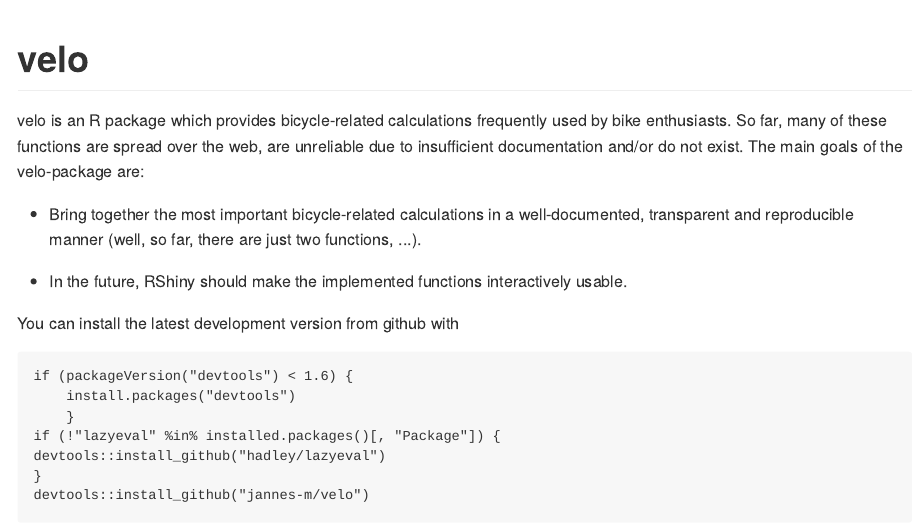
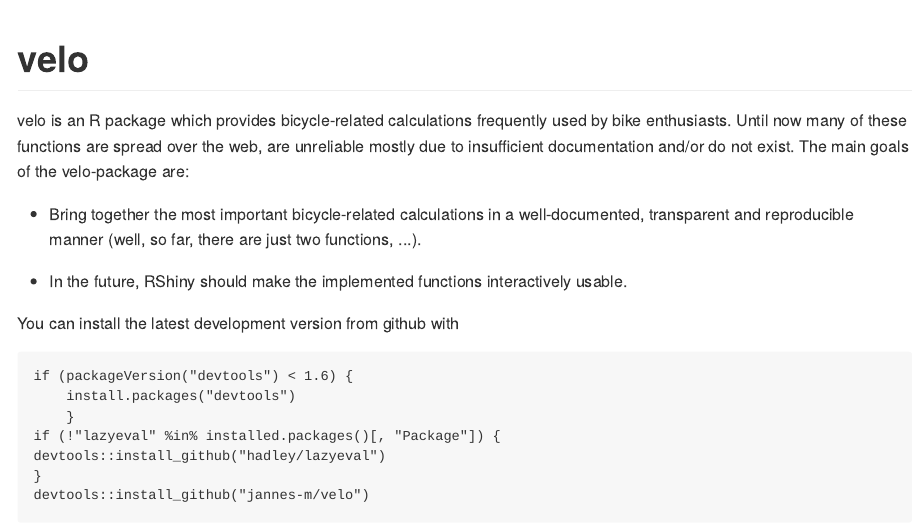
Before and after one commit to jannes-m/velo, an R Markdown document (README.Rmd): the page in a window 1100 px wide, from its top. The pictures show the output file README.md that the author committed with the source, drawn offline in the style of GitHub.

Commit message:
change README

````diff
--- a/README.Rmd
+++ b/README.Rmd
@@ -14,7 +14,7 @@
 )
 ```
 # velo
-velo is an R package which provides bicycle-related calculations frequently used by bike enthusiasts. So far, many of these functions are spread over the web, are unreliable due to insufficient documentation and/or do not exist.
+velo is an R package which provides bicycle-related calculations frequently used by bike enthusiasts. Until now many of these functions are spread over the web, are unreliable mostly due to insufficient documentation and/or do not exist.
 The main goals of the velo-package are:
 
 * Bring together the most important bicycle-related calculations in a well-documented, transparent and reproducible manner (well, so far, there are just two functions, ...).
````
Also changed, not shown: README.md.
